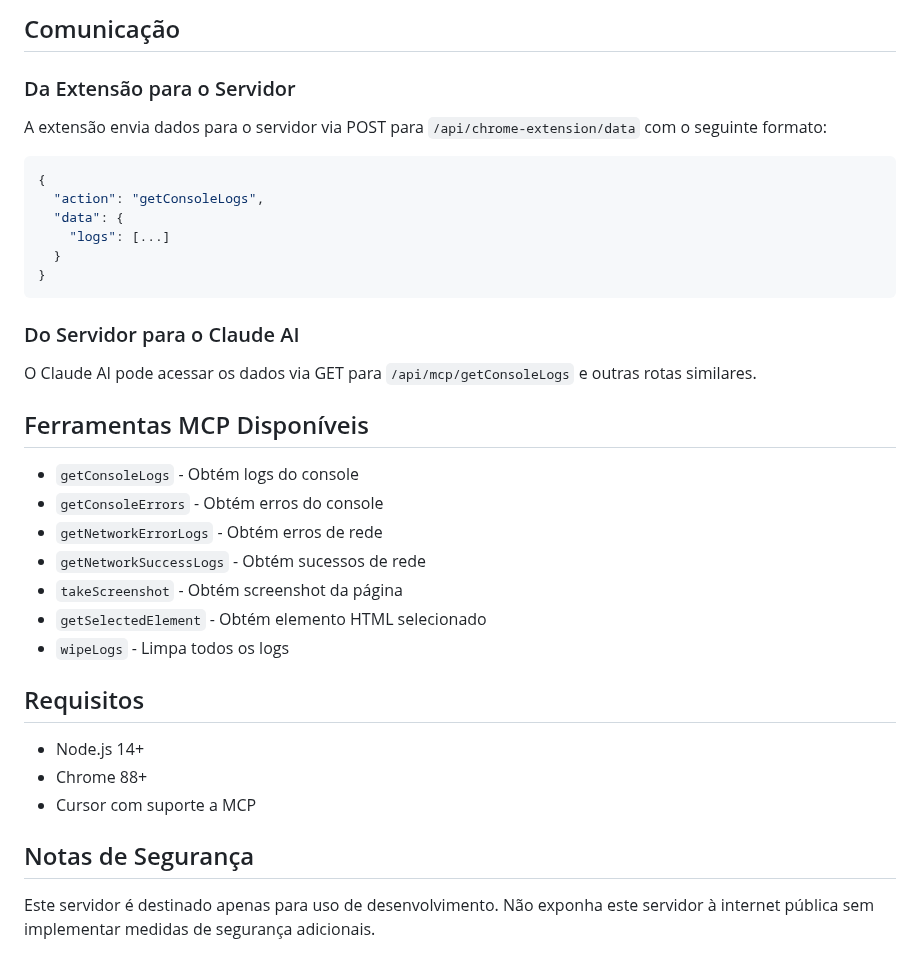
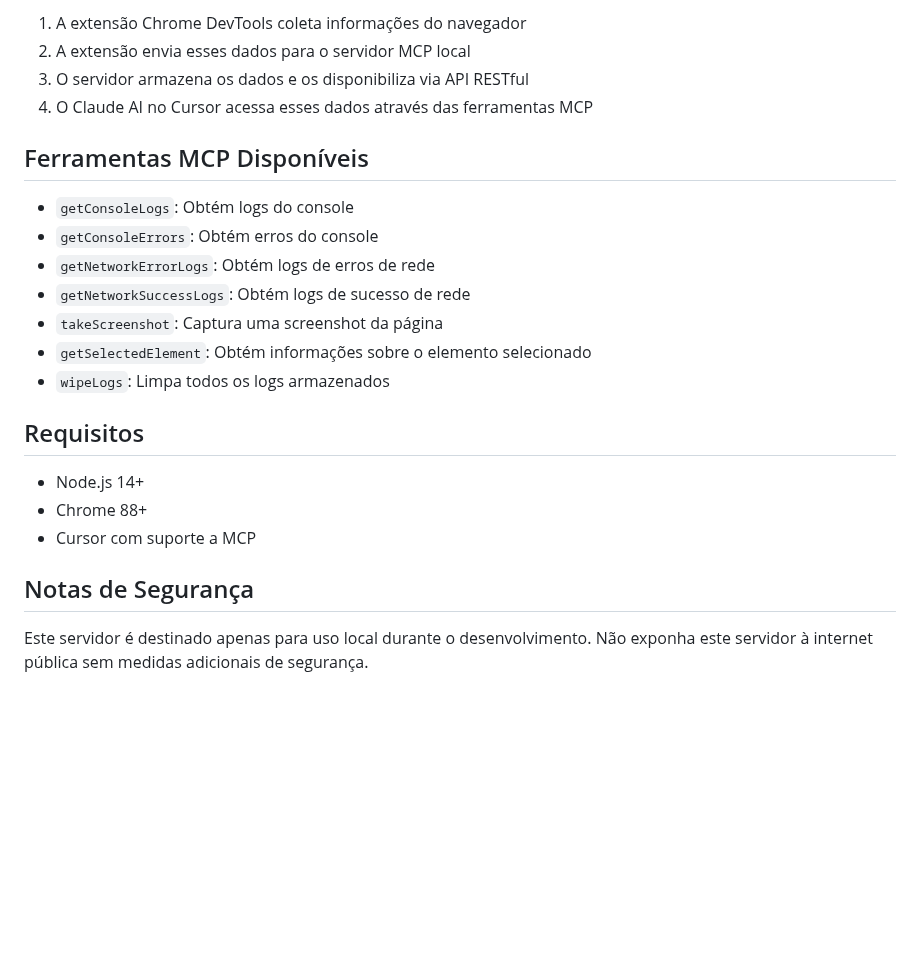
Before and after one commit to adejaimejr/chrome-mcp-server, a Markdown page: README.md, the part around one of its changes. GitHub-like rendering; blank space fills up the shorter version.

````diff
--- a/README.md
+++ b/README.md
@@ -152,32 +146,18 @@ Você pode acessar http://localhost:3000 para visualizar os dados armazenados e
 
-## Comunicação
-
-### Da Extensão para o Servidor
-
-A extensão envia dados para o servidor via POST para `/api/chrome-extension/data` com o seguinte formato:
-
-```json
-{
-  "action": "getConsoleLogs",
-  "data": {
-    "logs": [...]
-  }
-}
-```
-
-### Do Servidor para o Claude AI
-
-O Claude AI pode acessar os dados via GET para `/api/mcp/getConsoleLogs` e outras rotas similares.
+1. A extensão Chrome DevTools coleta informações do navegador
+2. A extensão envia esses dados para o servidor MCP local
+3. O servidor armazena os dados e os disponibiliza via API RESTful
+4. O Claude AI no Cursor acessa esses dados através das ferramentas MCP
 
 ## Ferramentas MCP Disponíveis
 
-- `getConsoleLogs` - Obtém logs do console
-- `getConsoleErrors` - Obtém erros do console
-- `getNetworkErrorLogs` - Obtém erros de rede
-- `getNetworkSuccessLogs` - Obtém sucessos de rede
-- `takeScreenshot` - Obtém screenshot da página
-- `getSelectedElement` - Obtém elemento HTML selecionado
-- `wipeLogs` - Limpa todos os logs
+- `getConsoleLogs`: Obtém logs do console
+- `getConsoleErrors`: Obtém erros do console
+- `getNetworkErrorLogs`: Obtém logs de erros de rede
+- `getNetworkSuccessLogs`: Obtém logs de sucesso de rede
+- `takeScreenshot`: Captura uma screenshot da página
+- `getSelectedElement`: Obtém informações sobre o elemento selecionado
+- `wipeLogs`: Limpa todos os logs armazenados
 
 ## Requisitos
 
@@ -187,4 +167,4 @@ O Claude AI pode acessar os dados via GET para `/api/mcp/getConsoleLogs` e outra
 
 ## Notas de Segurança
 
-Este servidor é destinado apenas para uso de desenvolvimento. Não exponha este servidor à internet pública sem implementar medidas de segurança adicionais.
+Este servidor é destinado apenas para uso local durante o desenvolvimento. Não exponha este servidor à internet pública sem medidas adicionais de segurança.
````
Also changed, not shown: other parts of README.md (+76 -82 lines).
